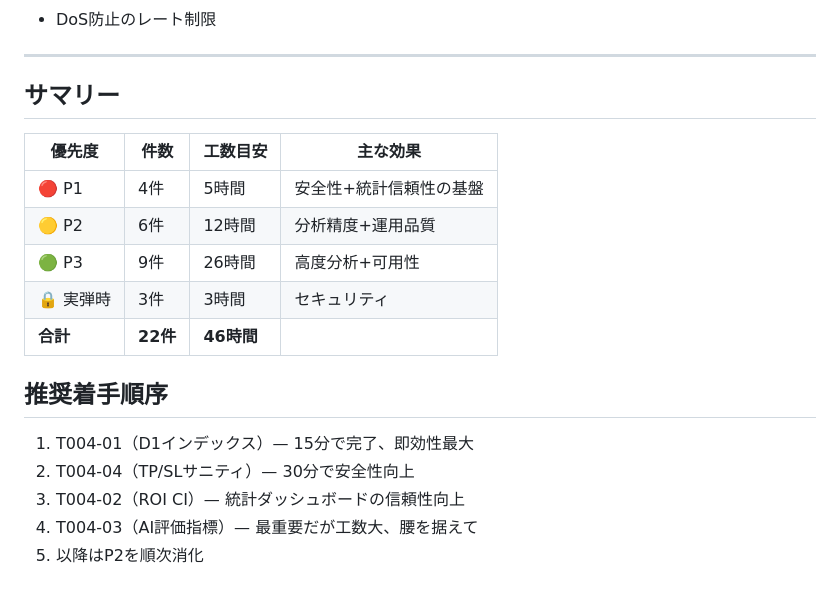
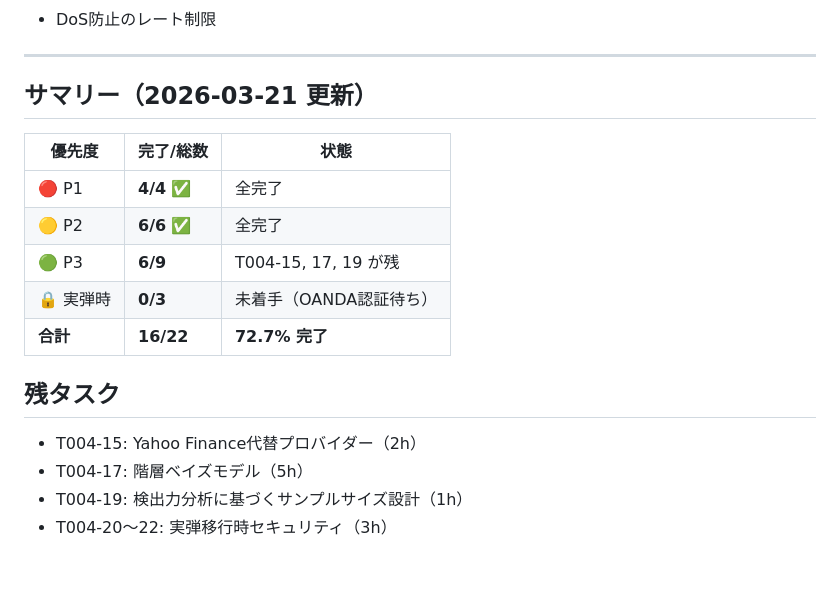
Before and after one commit to akaganenakajima-jpg/fx-sim-v1, a Markdown page: tasks/20260320_T004_IPA統計学統合課題.md, the part around one of its changes. Drawn GitHub-style.

```diff
--- a/tasks/20260320_T004_IPA統計学統合課題.md
+++ b/tasks/20260320_T004_IPA統計学統合課題.md
@@ -163,19 +110,18 @@
 
 ---
 
-## サマリー
+## サマリー（2026-03-21 更新）
 
-| 優先度 | 件数 | 工数目安 | 主な効果 |
-|--------|------|----------|----------|
-| 🔴 P1 | 4件 | 5時間 | 安全性+統計信頼性の基盤 |
-| 🟡 P2 | 6件 | 12時間 | 分析精度+運用品質 |
-| 🟢 P3 | 9件 | 26時間 | 高度分析+可用性 |
-| 🔒 実弾時 | 3件 | 3時間 | セキュリティ |
-| **合計** | **22件** | **46時間** | |
+| 優先度 | 完了/総数 | 状態 |
+|--------|-----------|------|
+| 🔴 P1 | **4/4** ✅ | 全完了 |
+| 🟡 P2 | **6/6** ✅ | 全完了 |
+| 🟢 P3 | **6/9** | T004-15, 17, 19 が残 |
+| 🔒 実弾時 | **0/3** | 未着手（OANDA認証待ち） |
+| **合計** | **16/22** | **72.7% 完了** |
 
-## 推奨着手順序
-1. T004-01（D1インデックス）— 15分で完了、即効性最大
-2. T004-04（TP/SLサニティ）— 30分で安全性向上
-3. T004-02（ROI CI）— 統計ダッシュボードの信頼性向上
-4. T004-03（AI評価指標）— 最重要だが工数大、腰を据えて
-5. 以降はP2を順次消化
+## 残タスク
+- T004-15: Yahoo Finance代替プロバイダー（2h）
+- T004-17: 階層ベイズモデル（5h）
+- T004-19: 検出力分析に基づくサンプルサイズ設計（1h）
+- T004-20〜22: 実弾移行時セキュリティ（3h）
```
Also changed, not shown: other parts of tasks/20260320_T004_IPA統計学統合課題.md (+38 -91 lines).
